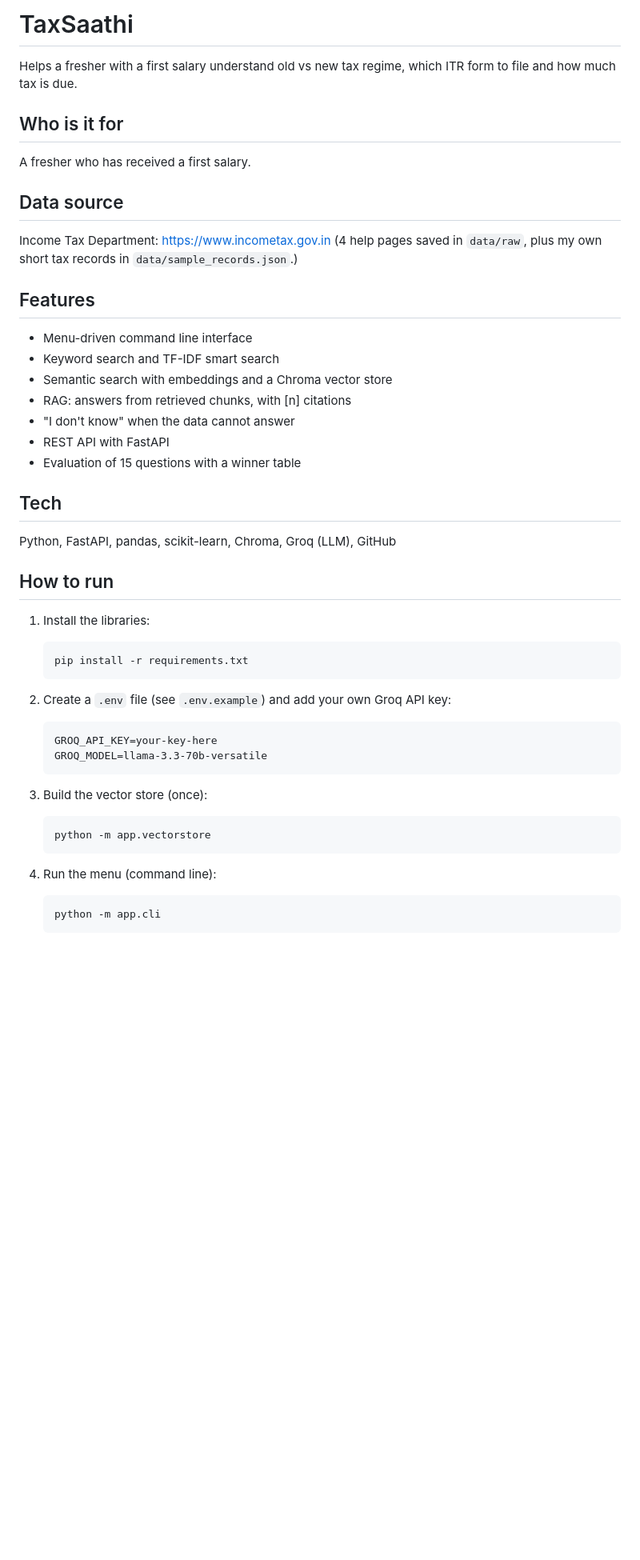
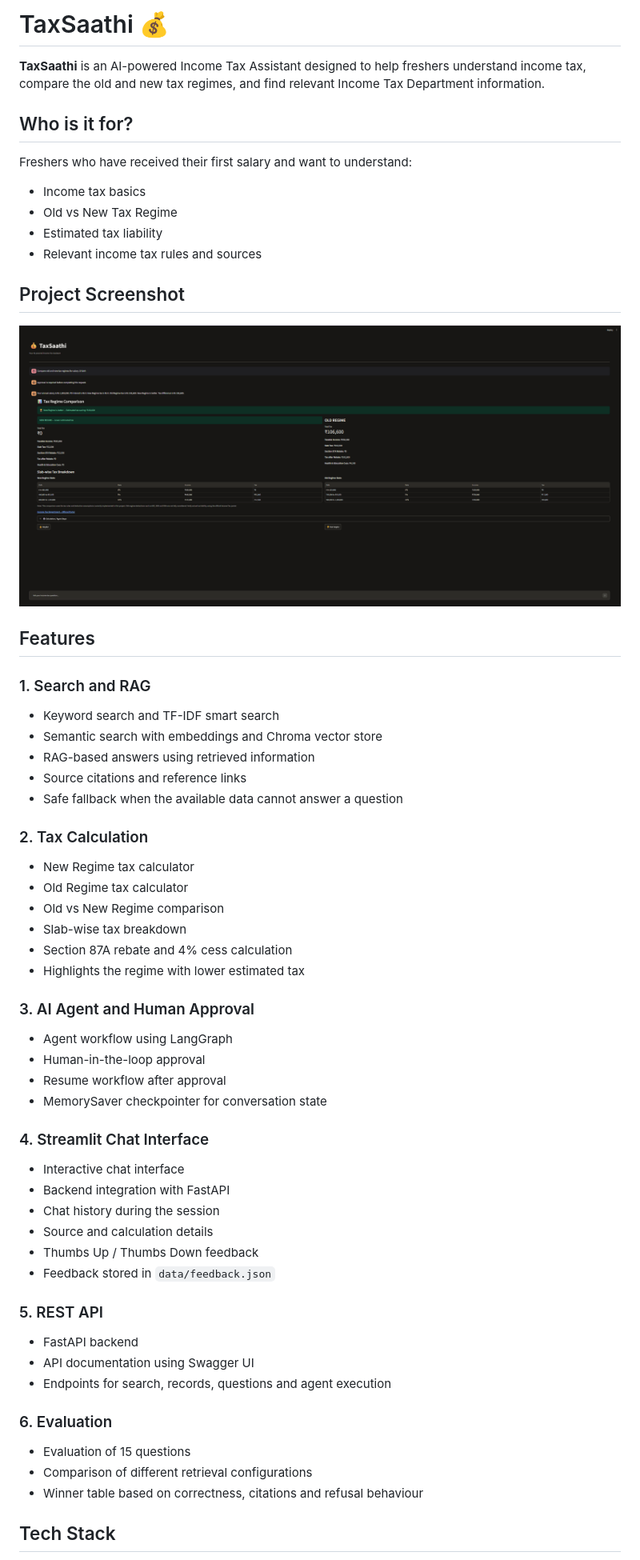
Before and after one commit to Kunalshinde2627/gen_ai, a Markdown page: README.md, the part around one of its changes. Shown at 80% size. GitHub-like rendering; pictures changed too: docs/ui-screenshot.png (added); blank space fills up the shorter version.

Commit message:
day-10: add Streamlit UI and tax regime comparison

````diff
--- a/README.md
+++ b/README.md
@@ -1,47 +1,59 @@
-# TaxSaathi
+# TaxSaathi 💰
 
-Helps a fresher with a first salary understand old vs new tax regime,
-which ITR form to file and how much tax is due.
+**TaxSaathi** is an AI-powered Income Tax Assistant designed to help freshers understand income tax, compare the old and new tax regimes, and find relevant Income Tax Department information.
 
-## Who is it for
-A fresher who has received a first salary.
+## Who is it for?
 
-## Data source
-Income Tax Department: https://www.incometax.gov.in
-(4 help pages saved in `data/raw`, plus my own short tax records in `data/sample_records.json`.)
+Freshers who have received their first salary and want to understand:
+- Income tax basics
+- Old vs New Tax Regime
+- Estimated tax liability
+- Relevant income tax rules and sources
+
+## Project Screenshot
+
+![TaxSaathi UI](docs/ui-screenshot.png)
 
 ## Features
-- Menu-driven command line interface
+
+### 1. Search and RAG
 - Keyword search and TF-IDF smart search
-- Semantic search with embeddings and a Chroma vector store
-- RAG: answers from retrieved chunks, with [n] citations
-- "I don't know" when the data cannot answer
-- REST API with FastAPI
-- Evaluation of 15 questions with a winner table
+- Semantic search with embeddings and Chroma vector store
+- RAG-based answers using retrieved information
+- Source citations and reference links
+- Safe fallback when the available data cannot answer a question
 
-## Tech
-Python, FastAPI, pandas, scikit-learn, Chroma, Groq (LLM), GitHub
+### 2. Tax Calculation
+- New Regime tax calculator
+- Old Regime tax calculator
+- Old vs New Regime comparison
+- Slab-wise tax breakdown
+- Section 87A rebate and 4% cess calculation
+- Highlights the regime with lower estimated tax
 
-## How to run
+### 3. AI Agent and Human Approval
+- Agent workflow using LangGraph
+- Human-in-the-loop approval
+- Resume workflow after approval
+- MemorySaver checkpointer for conversation state
 
-1. Install the libraries:
-   ```
-   pip install -r requirements.txt
-   ```
+### 4. Streamlit Chat Interface
+- Interactive chat interface
+- Backend integration with FastAPI
+- Chat history during the session
+- Source and calculation details
+- Thumbs Up / Thumbs Down feedback
+- Feedback stored in `data/feedback.json`
 
-2. Create a `.env` file (see `.env.example`) and add your own Groq API key:
-   ```
-   GROQ_API_KEY=your-key-here
-   GROQ_MODEL=llama-3.3-70b-versatile
-   ```
+### 5. REST API
+- FastAPI backend
+- API documentation using Swagger UI
+- Endpoints for search, records, questions and agent execution
 
-3. Build the vector store (once):
-   ```
-   python -m app.vectorstore
-   ```
+### 6. Evaluation
+- Evaluation of 15 questions
+- Comparison of different retrieval configurations
+- Winner table based on correctness, citations and refusal behaviour
 
-4. Run the menu (command line):
-   ```
-   python -m app.cli
-   ```
+## Tech Stack
 
````
Also changed, not shown: other parts of README.md (+118 -30 lines), 8 other files.
